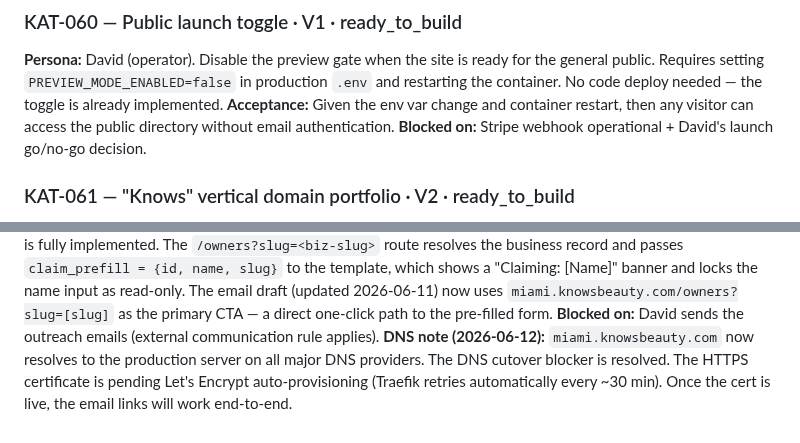
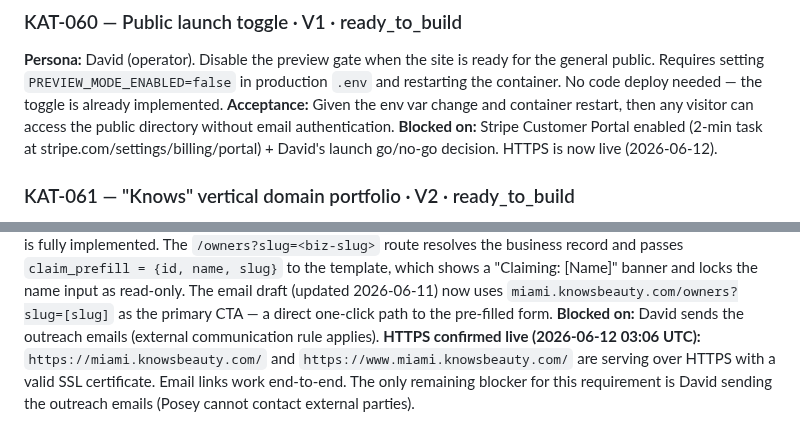
Before and after one commit to david-wi/known-around-town, a Markdown page: .scope/requirements/06-roadmap.md, 2 parts joined by grey strips. Rendered like a GitHub page.

Commit message:
chore(scope): update KAT-060/065 — HTTPS confirmed live
HTTPS certificate for miami.knowsbeauty.com confirmed issued and
working at 03:06 UTC 2026-06-12. Both KAT-060 (public launch toggle)
and KAT-065 (owner outreach) updated to reflect that the DNS+HTTPS
blocker is resolved. All remaining blockers are David actions.

```diff
--- a/.scope/requirements/06-roadmap.md
+++ b/.scope/requirements/06-roadmap.md
@@ -7,7 +7,7 @@ setting `PREVIEW_MODE_ENABLED=false` in production `.env` and restarting the
 container. No code deploy needed — the toggle is already implemented.
 **Acceptance:** Given the env var change and container restart, then any visitor
 can access the public directory without email authentication.
-**Blocked on:** Stripe webhook operational + David's launch go/no-go decision.
+**Blocked on:** Stripe Customer Portal enabled (2-min task at stripe.com/settings/billing/portal) + David's launch go/no-go decision. HTTPS is now live (2026-06-12).
 
 ### KAT-061 — "Knows" vertical domain portfolio · V2 · ready_to_build
 **Persona:** David (operator).
@@ -61,7 +61,7 @@ template, which shows a "Claiming: [Name]" banner and locks the name input as re
 The email draft (updated 2026-06-11) now uses `miami.knowsbeauty.com/owners?slug=[slug]`
 as the primary CTA — a direct one-click path to the pre-filled form.
 **Blocked on:** David sends the outreach emails (external communication rule applies).
-**DNS note (2026-06-12):** `miami.knowsbeauty.com` now resolves to the production server
-on all major DNS providers. The DNS cutover blocker is resolved. The HTTPS certificate is
-pending Let's Encrypt auto-provisioning (Traefik retries automatically every ~30 min).
-Once the cert is live, the email links will work end-to-end.
+**HTTPS confirmed live (2026-06-12 03:06 UTC):** `https://miami.knowsbeauty.com/` and
+`https://www.miami.knowsbeauty.com/` are serving over HTTPS with a valid SSL certificate.
+Email links work end-to-end. The only remaining blocker for this requirement is David
+sending the outreach emails (Posey cannot contact external parties).
```
